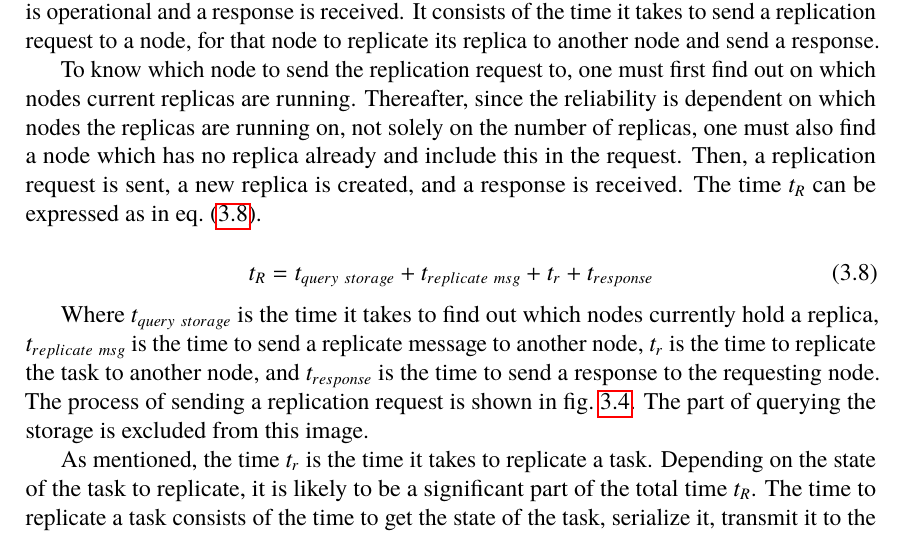
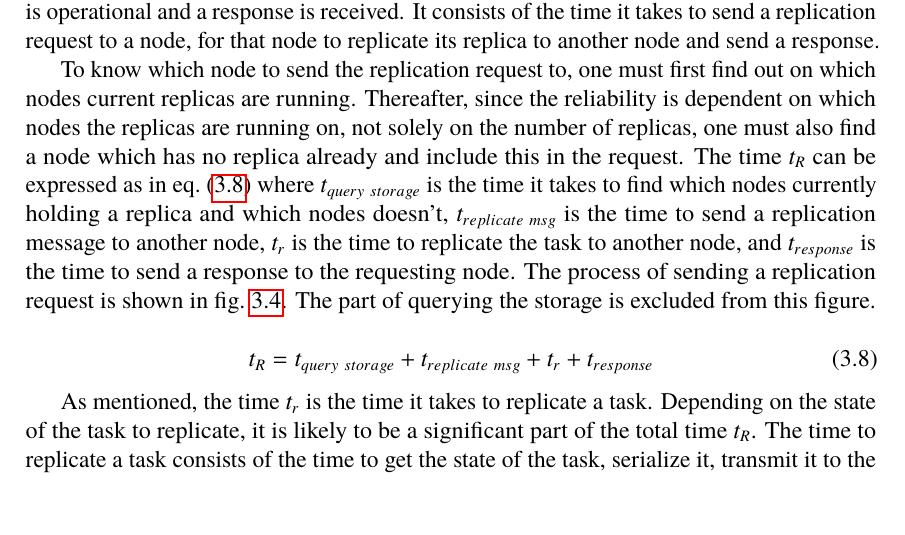
Before and after one commit to PStahl/master_thesis, a LaTeX thesis (report.tex): part of page 44 of 97, cut so that both start at the same text. Compiled offline with pdfLaTeX.

Commit message:
merge in replication request time

```diff
--- a/report.tex
+++ b/report.tex
@@ -642,13 +642,12 @@ which is the worst case scenario. This result in the calculated reliability alwa
 \subsubsection{Replication request time, $t_R$} \label{sec:replication_time}
 The time $t_R$ in~\cref{eq:rep_time} is the time from that a replication request is sent, until a new replica is operational and a response is received. It consists of the time it takes to send a replication request to a node, for that node to replicate its replica to another node and send a response.
 
-To know which node to send the replication request to, one must first find out on which nodes current replicas are running. Thereafter, since the reliability is dependent on which nodes the replicas are running on, not solely on the number of replicas, one must also find a node which has no replica already and include this in the request. Then, a replication request is sent, a new replica is created, and a response is received. The time $t_R$ can be expressed as in~\cref{eq:replication_request_time}.
+To know which node to send the replication request to, one must first find out on which nodes current replicas are running. Thereafter, since the reliability is dependent on which nodes the replicas are running on, not solely on the number of replicas, one must also find a node which has no replica already and include this in the request. The time $t_R$ can be expressed as in~\cref{eq:replication_request_time} where $t_{query\ storage}$ is the time it takes to find which nodes currently holding a replica and which nodes doesn't, $t_{replicate\ msg}$ is the time to send a replication message to another node, $t_{r}$ is the time to replicate the task to another node, and $t_{response}$ is the time to send a response to the requesting node. The process of sending a replication request is shown in~\cref{fig:replication_request}. The part of querying the storage is excluded from this figure.
 
 \begin{equation} \label{eq:replication_request_time}
 t_R = t_{query\ storage} + t_{replicate\ msg} + t_{r} + t_{response}
 \end{equation}
 
-Where $t_{query\ storage}$ is the time it takes to find out which nodes currently hold a replica, $t_{replicate\ msg}$ is the time to send a replicate message to another node, $t_{r}$ is the time to replicate the task to another node, and $t_{response}$ is the time to send a response to the requesting node. The process of sending a replication request is shown in~\cref{fig:replication_request}. The part of querying the storage is excluded from this image.
 
 \begin{figure}[!hbt]
 \centering
```
